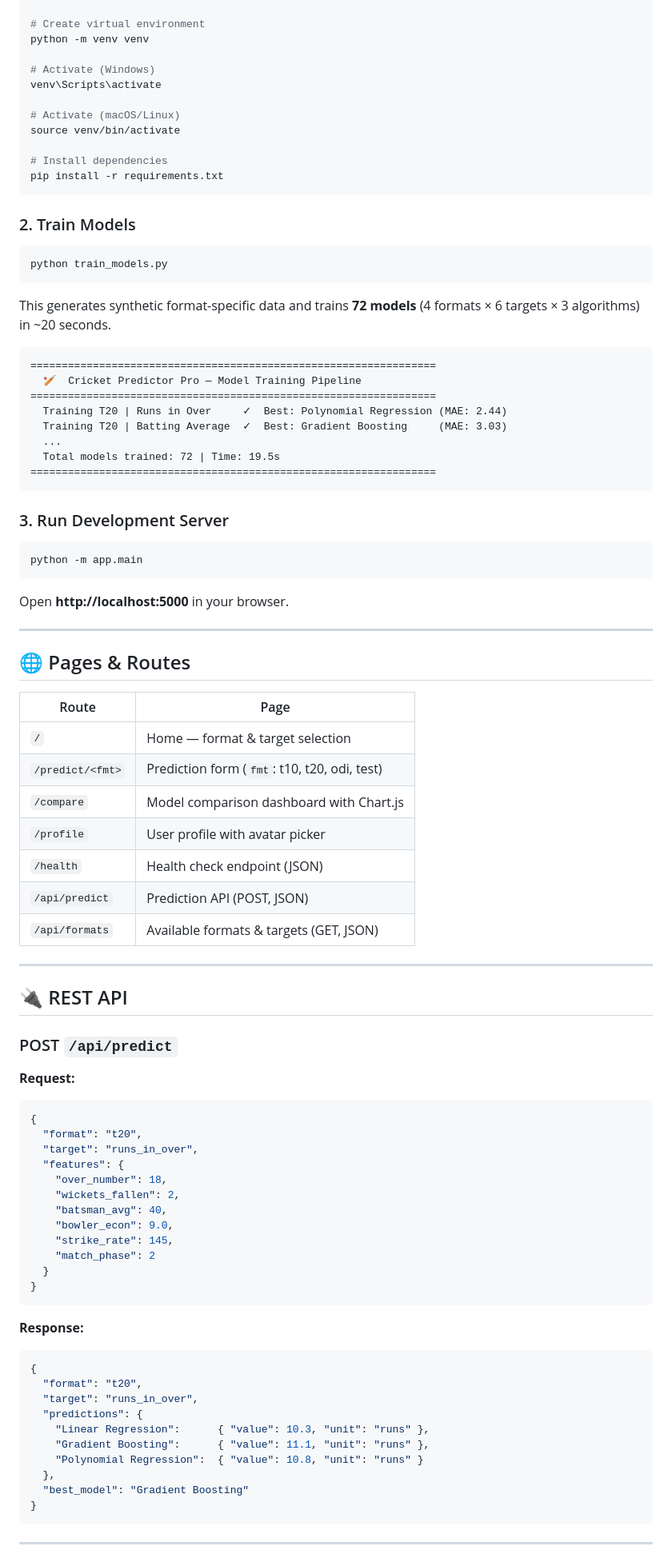
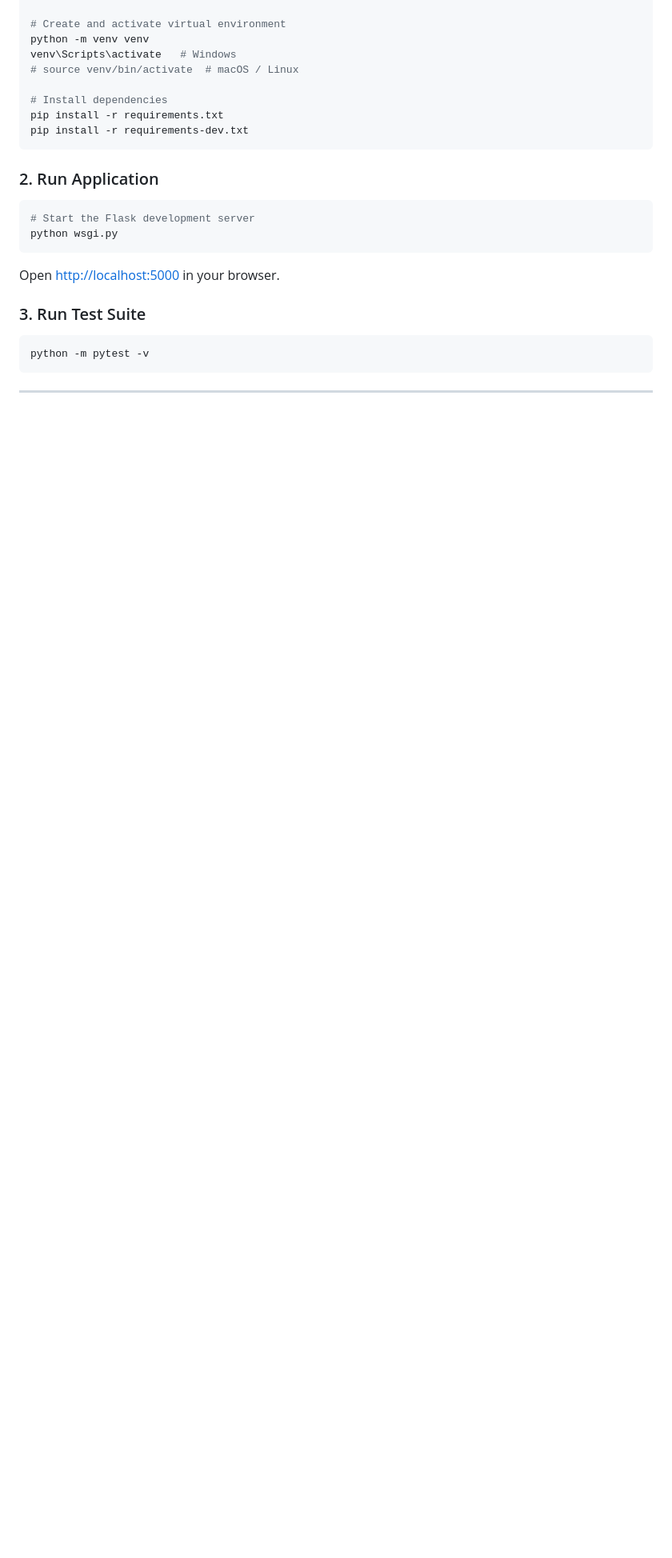
Before and after one commit to maruf-ahamed-fardin/Cricket-Predictor-Pro, a Markdown page: README.md, the part around one of its changes. Shown at 80% size. Rendered like a GitHub page; blank space fills up the shorter version.

Commit message:
docs: clean and streamline README.md focusing on core project idea and architecture

````diff
--- a/README.md
+++ b/README.md
@@ -83,94 +72,29 @@ Cricket-Predictor-Pro/
 git clone https://github.com/maruf-ahamed-fardin/Cricket-Predictor-Pro.git
 cd Cricket-Predictor-Pro
 
-# Create virtual environment
+# Create and activate virtual environment
 python -m venv venv
-
-# Activate (Windows)
-venv\Scripts\activate
-
-# Activate (macOS/Linux)
-source venv/bin/activate
+venv\Scripts\activate   # Windows
+# source venv/bin/activate  # macOS / Linux
 
 # Install dependencies
 pip install -r requirements.txt
+pip install -r requirements-dev.txt
 ```
 
-### 2. Train Models
+### 2. Run Application
 
 ```bash
-python train_models.py
+# Start the Flask development server
+python wsgi.py
 ```
 
-This generates synthetic format-specific data and trains **72 models** (4 formats × 6 targets × 3 algorithms) in ~20 seconds.
+Open [http://localhost:5000](http://localhost:5000) in your browser.
 
-```
-=================================================================
-  🏏  Cricket Predictor Pro — Model Training Pipeline
-=================================================================
-  Training T20 | Runs in Over     ✓  Best: Polynomial Regression (MAE: 2.44)
-  Training T20 | Batting Average  ✓  Best: Gradient Boosting     (MAE: 3.03)
-  ...
-  Total models trained: 72 | Time: 19.5s
-=================================================================
-```
-
-### 3. Run Development Server
+### 3. Run Test Suite
 
 ```bash
-python -m app.main
-```
-
-Open **http://localhost:5000** in your browser.
-
----
-
-## 🌐 Pages & Routes
-
-| Route | Page |
-|-------|------|
-| `/` | Home — format & target selection |
-| `/predict/<fmt>` | Prediction form (`fmt`: t10, t20, odi, test) |
-| `/compare` | Model comparison dashboard with Chart.js |
-| `/profile` | User profile with avatar picker |
-| `/health` | Health check endpoint (JSON) |
-| `/api/predict` | Prediction API (POST, JSON) |
-| `/api/formats` | Available formats & targets (GET, JSON) |
-
----
-
-## 🔌 REST API
-
-### POST `/api/predict`
-
-**Request:**
-```json
-{
-  "format": "t20",
-  "target": "runs_in_over",
-  "features": {
-    "over_number": 18,
-    "wickets_fallen": 2,
-    "batsman_avg": 40,
-    "bowler_econ": 9.0,
-    "strike_rate": 145,
-    "match_phase": 2
-  }
-}
-```
-
-**Response:**
-```json
-{
-  "format": "t20",
-  "target": "runs_in_over",
-  "predictions": {
-    "Linear Regression":      { "value": 10.3, "unit": "runs" },
-    "Gradient Boosting":      { "value": 11.1, "unit": "runs" },
-    "Polynomial Regression":  { "value": 10.8, "unit": "runs" }
-  },
-  "best_model": "Gradient Boosting"
-}
+python -m pytest -v
 ```
 
 ---
````
Also changed, not shown: other parts of README.md (+58 -154 lines).
